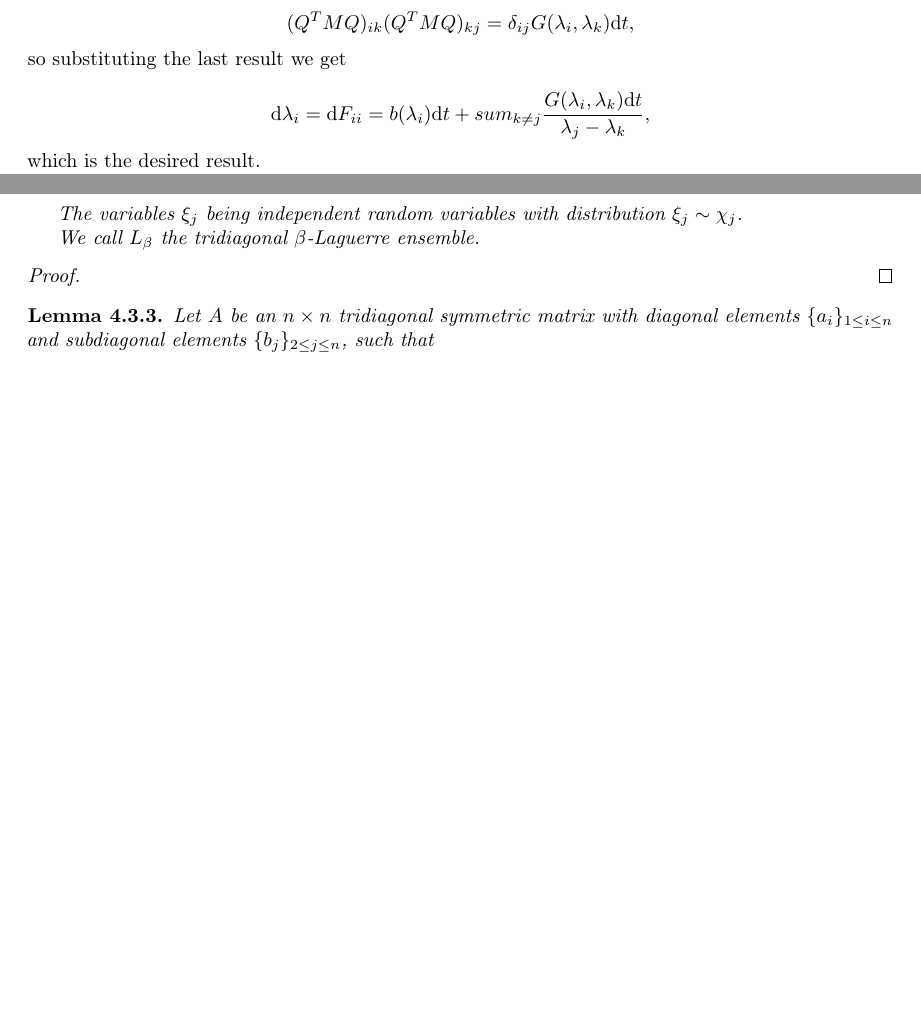
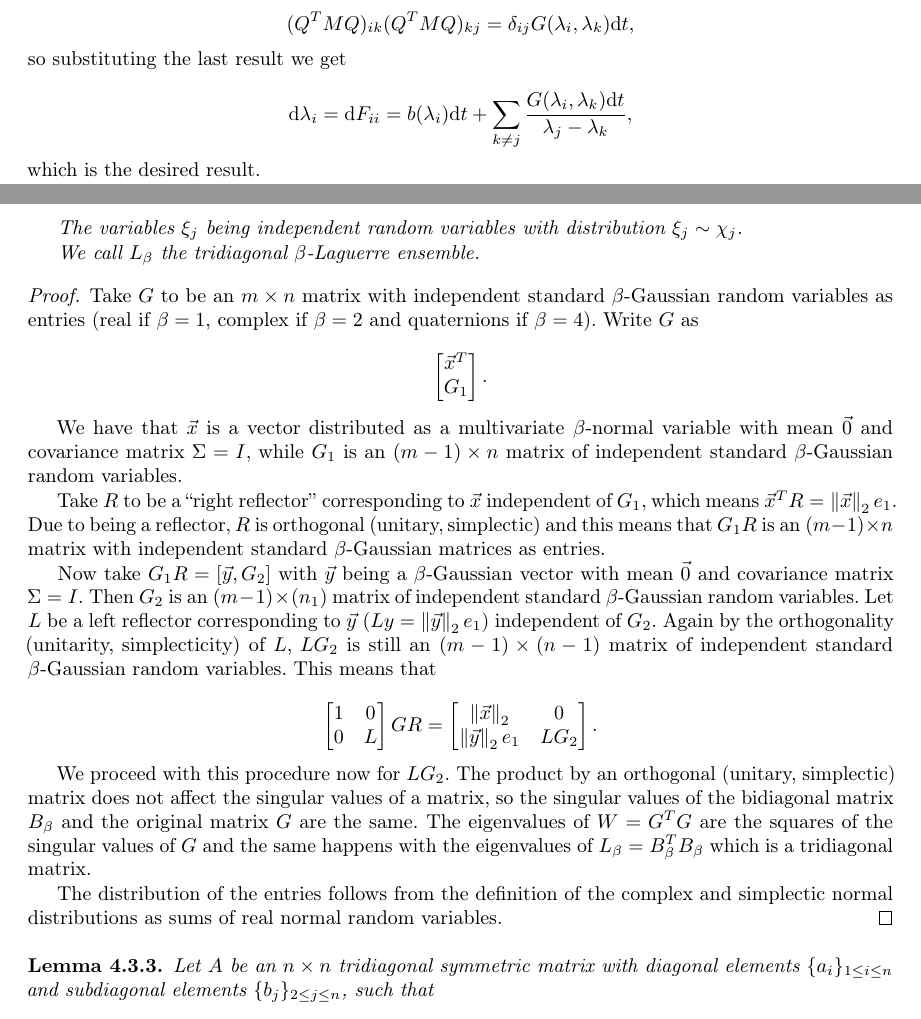
Before and after one commit to soy-esaul/MasterThesisCIMAT, a LaTeX thesis (main.tex, which reads partes/CH4/connections_ffp.tex, partes/CH4/deterministic_diffusions.tex): two parts of pages 59 and 61 of 78, joined at a grey line, cut so that both start at the same text, the shorter picture padded with empty space. Compiled offline with pdfLaTeX.

Commit message:
"Tridiagonal model for Wishart matrix"

```diff
--- a/partes/CH4/connections_ffp.tex
+++ b/partes/CH4/connections_ffp.tex
@@ -88,13 +88,40 @@ In this section we relate finite free probability to eigenvalue processes. To do
         \end{bmatrix}.
     \end{align}
 
-    The variables $\xi_j$ being independent random variables with distribution $ \xi_j \sim \chi_j$.
+    The variables $\xi_j$ being independent random variables with distribution $\xi_j \sim \chi_j$.
 
     We call $L_\beta$ the tridiagonal $\beta$-Laguerre ensemble.
 \end{lemma}
 
 \begin{proof}
+    Take $G$ to be an $m\times n$ matrix with independent standard $\beta$-Gaussian random variables as entries (real if $\beta=1$, complex if $\beta=2$ and quaternions if $\beta=4$). Write $G$ as
 
+    \begin{equation*}
+        \begin{bmatrix}
+            \trans{\vec x}\\
+            G_1
+        \end{bmatrix}.
+    \end{equation*}
+
+    We have that $\vec x$ is a vector distributed as a multivariate $\beta$-normal variable with mean $\vec 0$ and covariance matrix $\Sigma = I$, while $G_1$ is an $(m-1)\times n$ matrix of independent standard $\beta$-Gaussian random variables.
+
+    Take $R$ to be a ``right reflector'' corresponding to $\vec x$ independent of $G_1$, which means $\trans{\vec x}R = \norm{\vec x}_2 e_1$. Due to being a reflector, $R$ is orthogonal (unitary, simplectic) and this means that $G_1 R$ is an $(m-1)\times n$ matrix with independent standard $\beta$-Gaussian matrices as entries.
+
+    Now take $G_1R = [\vec y, G_2]$ with $\vec y$ being a $\beta$-Gaussian vector with mean $\vec 0$ and covariance matrix $\Sigma = I$. Then $G_2$ is an $(m-1)\times (n_1)$ matrix of independent standard $\beta$-Gaussian random variables. Let $L$ be a left reflector corresponding to $\vec y$ ($Ly = \norm{\vec y}_2 e_1$) independent of $G_2$. Again by the orthogonality (unitarity, simplecticity) of $L$, $LG_2$ is still an $(m-1)\times(n-1)$ matrix of independent standard $\beta$-Gaussian random variables. This means that
+
+    \begin{equation*}
+        \begin{bmatrix}
+            1 & 0 \\
+            0 & L
+        \end{bmatrix} G R = \begin{bmatrix}
+            \norm{\vec x}_2 & 0 \\
+            \norm{\vec y}_2 e_1 & LG_2
+        \end{bmatrix}.
+    \end{equation*}
+
+    We proceed with this procedure now for $LG_2$. The product by an orthogonal (unitary, simplectic) matrix does not affect the singular values of a matrix, so the singular values of the bidiagonal matrix $B_\beta$ and the original matrix $G$ are the same. The eigenvalues of $W = \trans{G}G$ are the squares of the singular values of $G$ and the same happens with the eigenvalues of $L_\beta = \trans{B_\beta}B_\beta$ which is a tridiagonal matrix.
+
+    The distribution of the entries follows from the definition of the complex and simplectic normal distributions as sums of real normal random variables.
 \end{proof}
 
 
--- a/partes/CH4/deterministic_diffusions.tex
+++ b/partes/CH4/deterministic_diffusions.tex
@@ -71,7 +71,7 @@ Now that we have shown the construction of a matrix-valued process whose eigenva
     \noindent so substituting the last result we get
 
     \begin{equation*}
-        \d \lambda_i = \d F_{ii} = b(\lambda_i)\d t + sum_{k\neq j} \frac{G(\lambda_i,\lambda_k)\d t}{\lambda_j - \lambda_k},
+        \d \lambda_i = \d F_{ii} = b(\lambda_i)\d t + \sum_{k\neq j} \frac{G(\lambda_i,\lambda_k)\d t}{\lambda_j - \lambda_k},
     \end{equation*}
 
     \noindent which is the desired result.
```
Also changed, not shown: main.pdf, partes/CH4/connections_ffp.tex (2 more changed lines), 3 other files.
